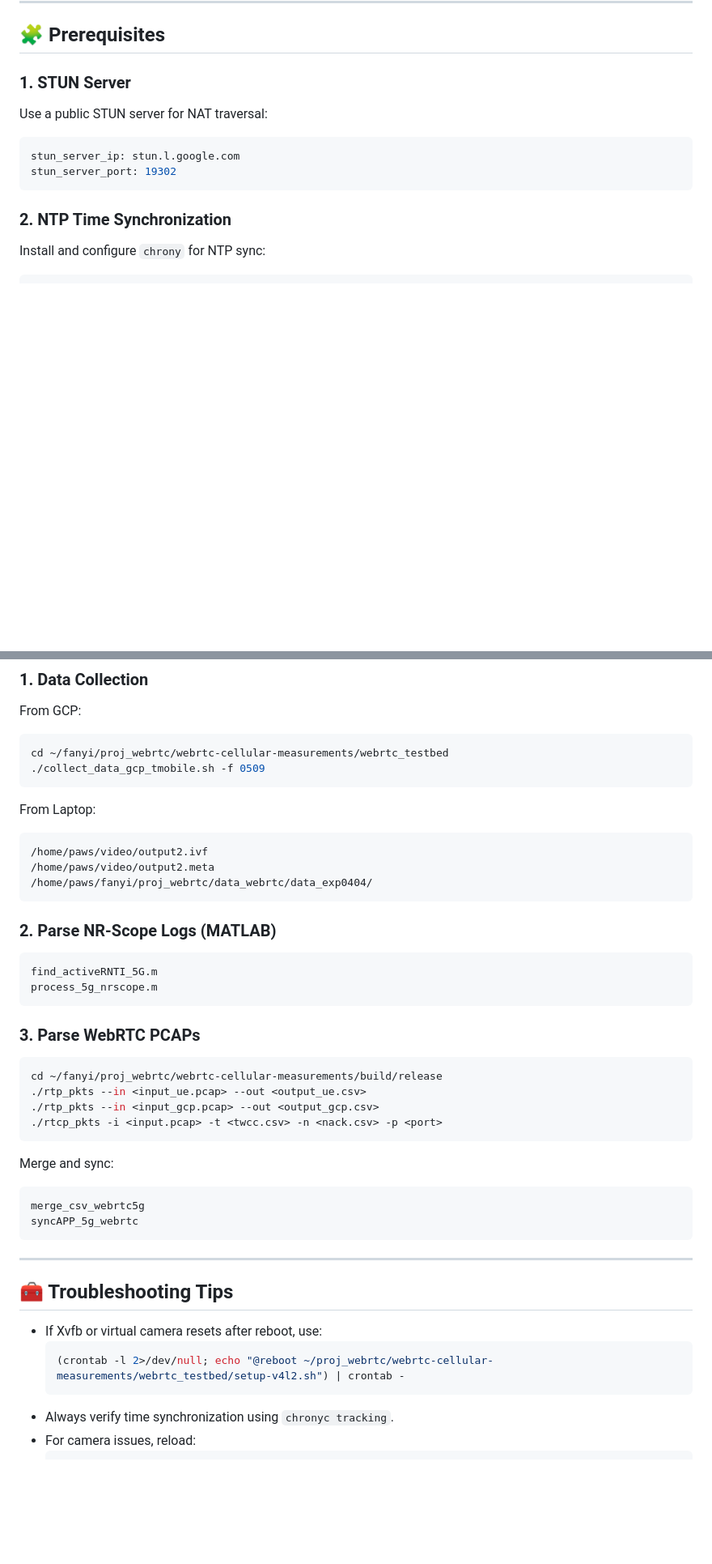
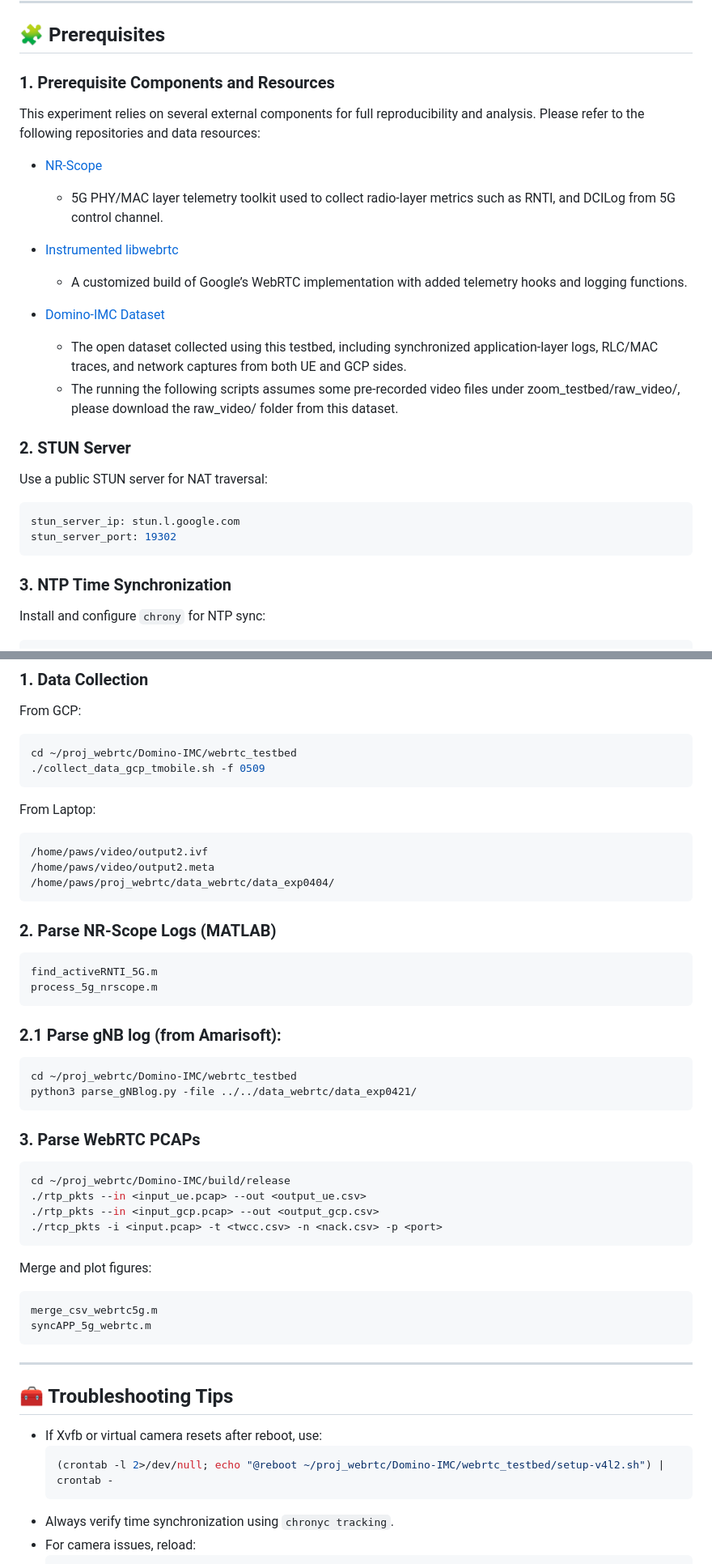
Before and after one commit to PrincetonUniversity/Domino-IMC, a Markdown page: README.md, 2 parts joined by grey strips. Shown: that part at 81% size. GitHub-like rendering; blank space fills up the shorter version.

````diff
--- a/README.md
+++ b/README.md
@@ -11,14 +11,28 @@ The setup includes video streaming via virtual cameras, synchronized system cloc
 
 ## 🧩 Prerequisites
 
-### 1. STUN Server
+### 1. Prerequisite Components and Resources
+This experiment relies on several external components for full reproducibility and analysis.
+Please refer to the following repositories and data resources:
+
+* [NR-Scope](https://github.com/PrincetonUniversity/NR-Scope)
+    * 5G PHY/MAC layer telemetry toolkit used to collect radio-layer metrics such as RNTI, and DCILog from 5G control channel.
+
+* [Instrumented libwebrtc](https://github.com/PrincetonUniversity/libwebrtc-github?tab=readme-ov-file)
+    * A customized build of Google’s WebRTC implementation with added telemetry hooks and logging functions.
+
+* [Domino-IMC Dataset](https://doi.org/10.34770/wrnz-fz39)
+    * The open dataset collected using this testbed, including synchronized application-layer logs, RLC/MAC traces, and network captures from both UE and GCP sides.
+    * The running the following scripts assumes some pre-recorded video files under zoom_testbed/raw_video/, please download the raw_video/ folder from this dataset.
+
+### 2. STUN Server
 Use a public STUN server for NAT traversal:
 ```bash
 stun_server_ip: stun.l.google.com
 stun_server_port: 19302
 ```
 
-### 2. NTP Time Synchronization
+### 3. NTP Time Synchronization
 Install and configure `chrony` for NTP sync:
 ```bash
 sudo apt-get install chrony
@@ -227,7 +238,7 @@ Follow the [NR-Scope guide](https://github.com/PrincetonUniversity/NR-Scope) for
 ### 1. Data Collection
 From GCP:
 ```bash
-cd ~/fanyi/proj_webrtc/webrtc-cellular-measurements/webrtc_testbed
+cd ~/proj_webrtc/Domino-IMC/webrtc_testbed
 ./collect_data_gcp_tmobile.sh -f 0509
 ```
 
@@ -235,7 +246,7 @@ From Laptop:
 ```
 /home/paws/video/output2.ivf
 /home/paws/video/output2.meta
-/home/paws/fanyi/proj_webrtc/data_webrtc/data_exp0404/
+/home/paws/proj_webrtc/data_webrtc/data_exp0404/
 ```
 
 ### 2. Parse NR-Scope Logs (MATLAB)
@@ -244,18 +255,24 @@ find_activeRNTI_5G.m
 process_5g_nrscope.m
 ```
 
+### 2.1 Parse gNB log (from Amarisoft):
+```bash
+cd ~/proj_webrtc/Domino-IMC/webrtc_testbed
+python3 parse_gNBlog.py -file ../../data_webrtc/data_exp0421/
+```
+
 ### 3. Parse WebRTC PCAPs
 ```bash
-cd ~/fanyi/proj_webrtc/webrtc-cellular-measurements/build/release
+cd ~/proj_webrtc/Domino-IMC/build/release
 ./rtp_pkts --in <input_ue.pcap> --out <output_ue.csv>
 ./rtp_pkts --in <input_gcp.pcap> --out <output_gcp.csv>
 ./rtcp_pkts -i <input.pcap> -t <twcc.csv> -n <nack.csv> -p <port>
 ```
 
-Merge and sync:
+Merge and plot figures:
 ```matlab
-merge_csv_webrtc5g
-syncAPP_5g_webrtc
+merge_csv_webrtc5g.m
+syncAPP_5g_webrtc.m
 ```
 
 ---
@@ -263,7 +280,7 @@ syncAPP_5g_webrtc
 ## 🧰 Troubleshooting Tips
 - If Xvfb or virtual camera resets after reboot, use:
   ```bash
-  (crontab -l 2>/dev/null; echo "@reboot ~/proj_webrtc/webrtc-cellular-measurements/webrtc_testbed/setup-v4l2.sh") | crontab -
+  (crontab -l 2>/dev/null; echo "@reboot ~/proj_webrtc/Domino-IMC/webrtc_testbed/setup-v4l2.sh") | crontab -
   ```
 - Always verify time synchronization using `chronyc tracking`.
 - For camera issues, reload:
````
Also changed, not shown: other parts of README.md (+12 -15 lines).
